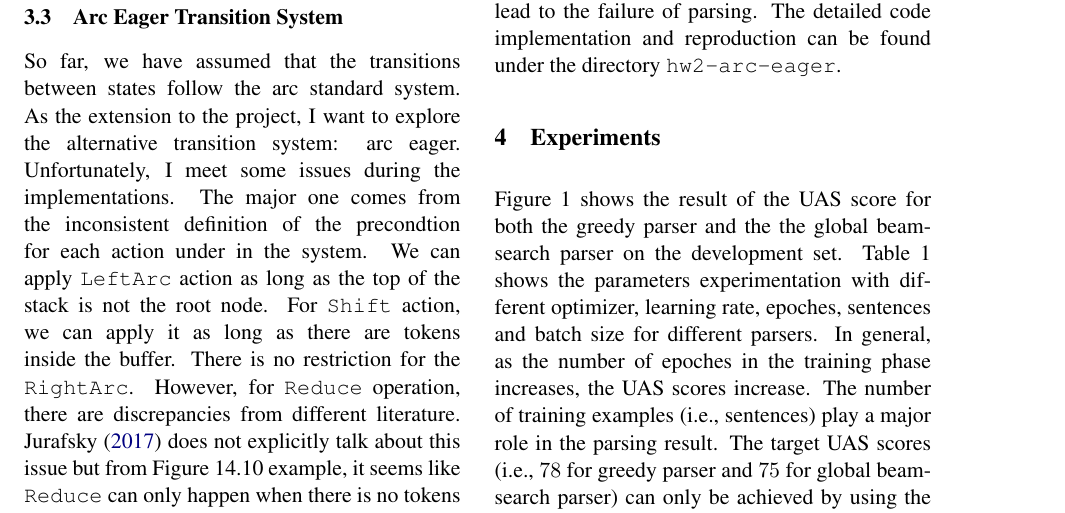
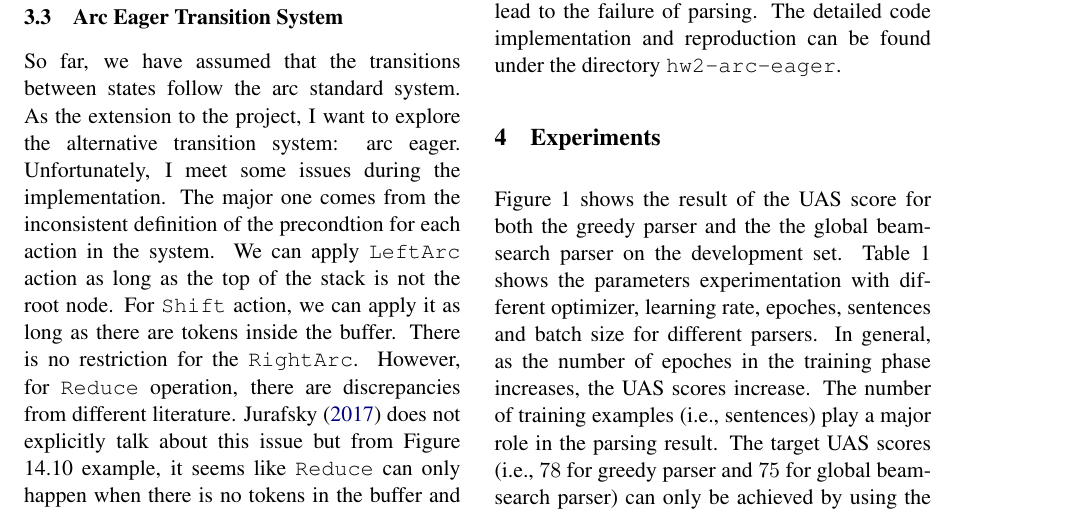
Before and after one commit to xxks-kkk/Code-for-blog, a LaTeX problem sheet (2017/395T-greg/HW2/Tex/p2.tex): part of page 2 of 3, cut so that both start at the same text. Compiled offline with pdfLaTeX.

Commit message:
fix small typo

```diff
--- a/2017/395T-greg/HW2/Tex/p2.tex
+++ b/2017/395T-greg/HW2/Tex/p2.tex
@@ -122,8 +122,8 @@ we perform the SSVM update using the features that are cumulative over the whole
 
 So far, we have assumed that the transitions between states follow the arc standard system. As the extension
 to the project, I want to explore the alternative transition system: arc eager. Unfortunately, I meet some
-issues during the implementations. The major one comes from the inconsistent
-definition of the precondtion for each action under in the system. We can apply \verb|LeftArc| action as long as the top
+issues during the implementation. The major one comes from the inconsistent
+definition of the precondtion for each action in the system. We can apply \verb|LeftArc| action as long as the top
 of the stack is not the root node. For \verb|Shift| action, we can apply it as long as there are tokens inside the buffer.
 There is no restriction for the \verb|RightArc|. However, for \verb|Reduce| operation, there are
 discrepancies from different literature. Jurafsky~\shortcite{Jurafsky:2017} does not explicitly talk about this issue
```
Also changed, not shown: 2017/395T-greg/HW2/Tex/p2.pdf.
